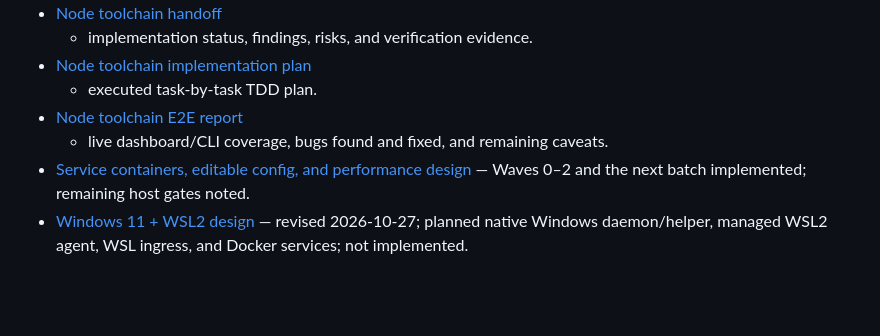
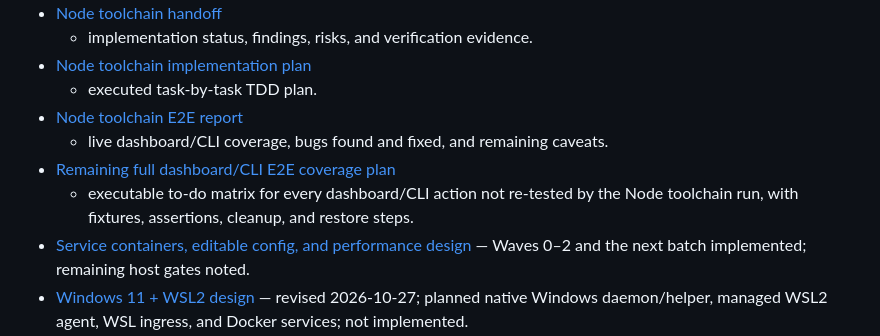
Before and after one commit to AramZahedi/dev-web-stack, a Markdown page: docs/README.md, the part around the change. Rendered like a GitHub page; blank space fills up the shorter version.

Commit message:
docs: add full dashboard and cli e2e coverage plan

```diff
--- a/docs/README.md
+++ b/docs/README.md
@@ -29,6 +29,9 @@ machine, and the design/plan for the next milestone.
   - executed task-by-task TDD plan.
 - [Node toolchain E2E report](superpowers/audits/2026-10-30-node-toolchain-e2e.md)
   - live dashboard/CLI coverage, bugs found and fixed, and remaining caveats.
+- [Remaining full dashboard/CLI E2E coverage plan](superpowers/plans/2026-10-30-dashboard-full-e2e-coverage.md)
+  - executable to-do matrix for every dashboard/CLI action not re-tested by the
+    Node toolchain run, with fixtures, assertions, cleanup, and restore steps.
 - [Service containers, editable config, and performance design](superpowers/specs/2026-10-25-service-containers-and-performance-design.md)
   — Waves 0–2 and the next batch implemented; remaining host gates noted.
 - [Windows 11 + WSL2 design](superpowers/specs/2026-10-26-windows-wsl-design.md)
```
Also changed, not shown: docs/handoff.md (+1 -0 lines), 1 other file.
